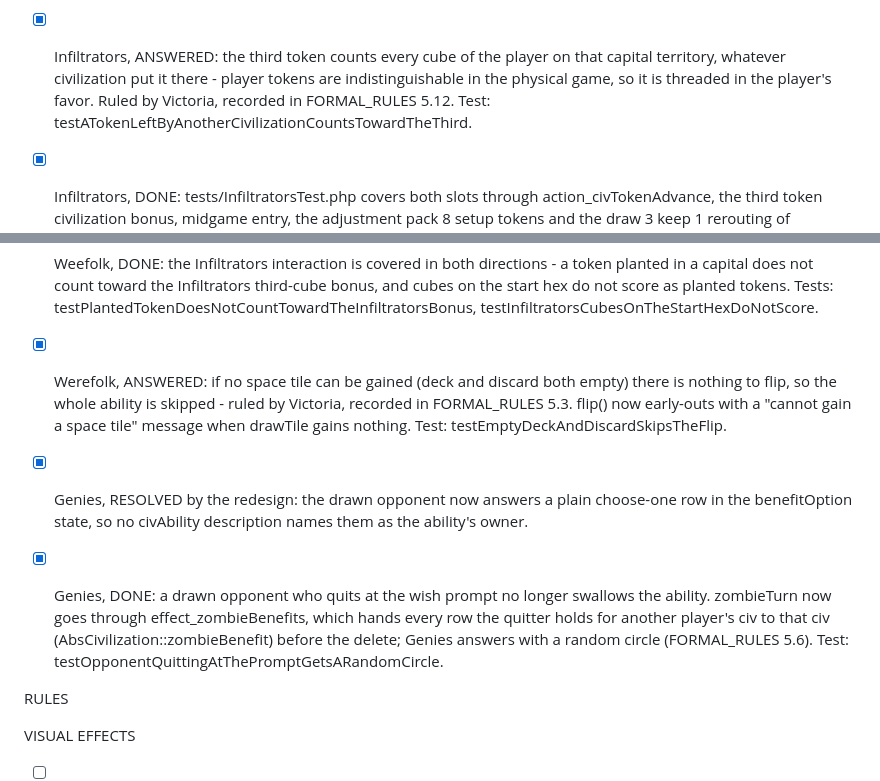
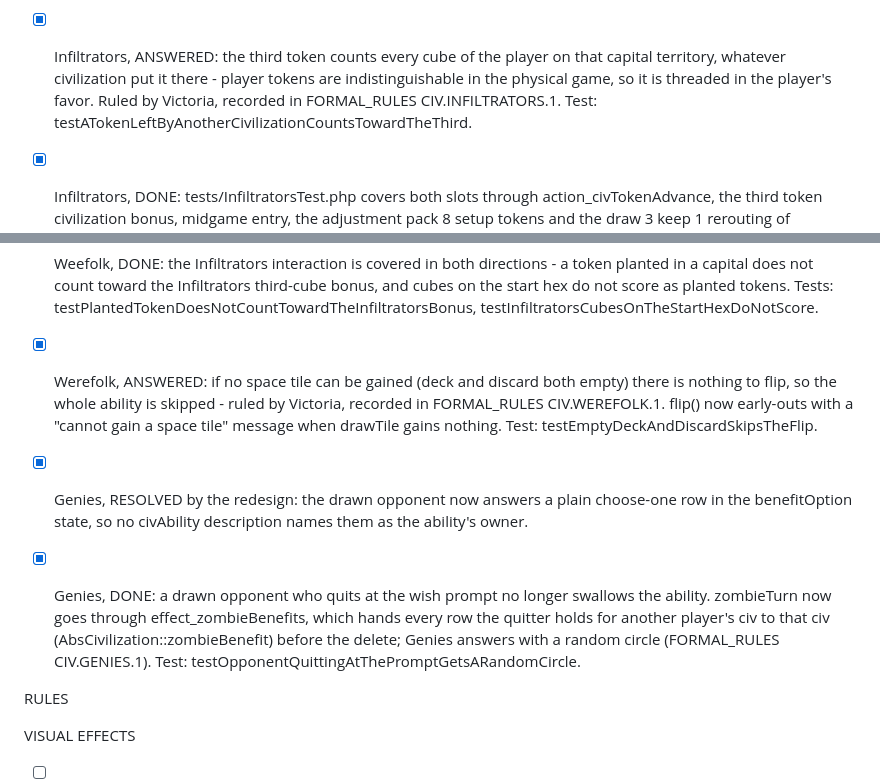
Before and after one commit to elaskavaia/bga-tapestry, a Markdown page: misc/TODO.md, 2 parts joined by grey strips. Drawn GitHub-style.

```diff
--- a/misc/TODO.md
+++ b/misc/TODO.md
@@ -195,7 +235,7 @@ DONE
 - [x] Infiltrators, ANSWERED: the third token counts every cube of the player on that capital
       territory, whatever civilization put it there - player tokens are indistinguishable in the
       physical game, so it is threaded in the player's favor. Ruled by Victoria, recorded in
-      FORMAL_RULES 5.12. Test: testATokenLeftByAnotherCivilizationCountsTowardTheThird.
+      FORMAL_RULES CIV.INFILTRATORS.1. Test: testATokenLeftByAnotherCivilizationCountsTowardTheThird.
 
 - [x] Infiltrators, DONE: tests/InfiltratorsTest.php covers both slots through action_civTokenAdvance,
       the third token civilization bonus, midgame entry, the adjustment pack 8 setup tokens and the
@@ -222,7 +262,7 @@ DONE
       testInfiltratorsCubesOnTheStartHexDoNotScore.
 
 - [x] Werefolk, ANSWERED: if no space tile can be gained (deck and discard both empty) there is nothing
-      to flip, so the whole ability is skipped - ruled by Victoria, recorded in FORMAL_RULES 5.3. flip()
+      to flip, so the whole ability is skipped - ruled by Victoria, recorded in FORMAL_RULES CIV.WEREFOLK.1. flip()
       now early-outs with a "cannot gain a space tile" message when drawTile gains nothing. Test:
       testEmptyDeckAndDiscardSkipsTheFlip.
 
@@ -232,7 +272,7 @@ DONE
 - [x] Genies, DONE: a drawn opponent who quits at the wish prompt no longer swallows the ability.
       zombieTurn now goes through effect_zombieBenefits, which hands every row the quitter holds for
       another player's civ to that civ (AbsCivilization::zombieBenefit) before the delete; Genies
-      answers with a random circle (FORMAL_RULES 5.6). Test: testOpponentQuittingAtThePromptGetsARandomCircle.
+      answers with a random circle (FORMAL_RULES CIV.GENIES.1). Test: testOpponentQuittingAtThePromptGetsARandomCircle.
 
 RULES
 
```
Also changed, not shown: other parts of misc/TODO.md (+43 -3 lines).
